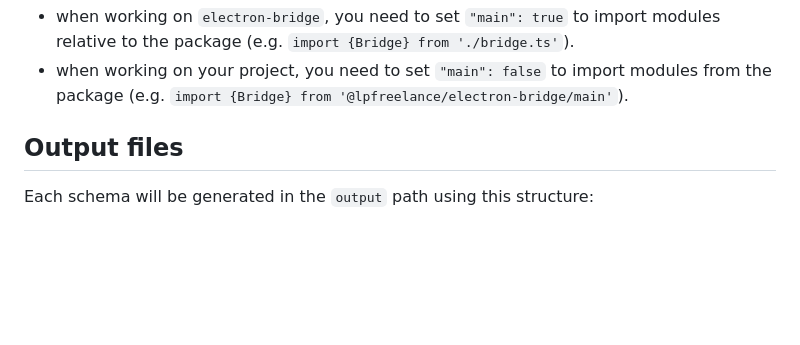
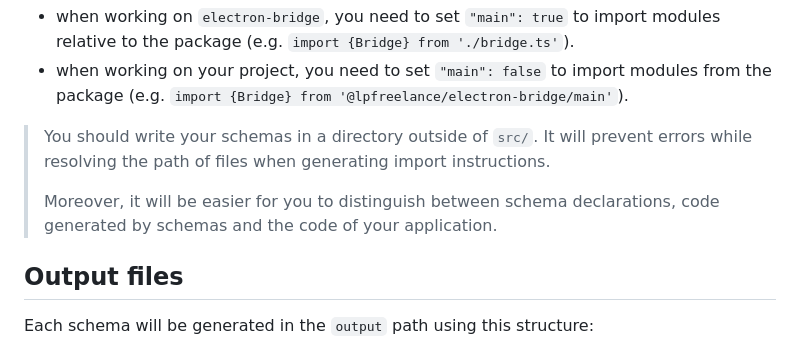
Before and after one commit to poirierlouis/electron-bridge, a Markdown page: cli/README.md, the part around the change. Rendered like a GitHub page; blank space fills up the shorter version.

Commit message:
docs(cli): add a note about the location of schema declarations in README.

```diff
--- a/cli/README.md
+++ b/cli/README.md
@@ -52,6 +52,12 @@ therefore provides the same indentation, new line kind, etc. as your project.
 When generating files from schemas, `electron-bridge` is imported for you:
 - when working on `electron-bridge`, you need to set `"main": true` to import modules relative to the package (e.g. `import {Bridge} from './bridge.ts'`).
 - when working on your project, you need to set `"main": false` to import modules from the package (e.g. `import {Bridge} from '@lpfreelance/electron-bridge/main'`).
+
+> You should write your schemas in a directory outside of `src/`. It will prevent errors while resolving the path of
+> files when generating import instructions.
+>
+> Moreover, it will be easier for you to distinguish between schema declarations, code generated by schemas and the code
+> of your application.
 
 
 
```
